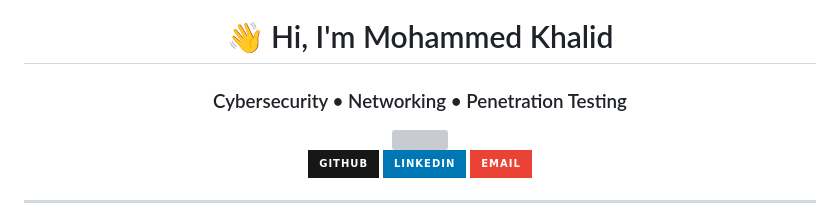
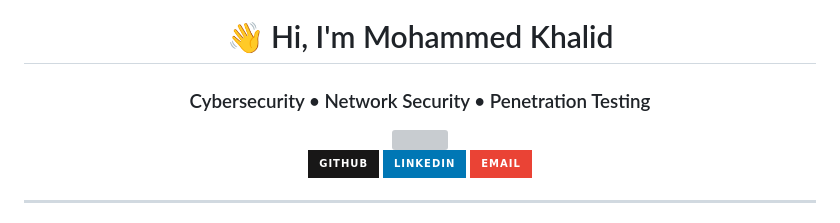
Before and after one commit to MohammedAbusafieh/MohammedAbusafieh, a Markdown page: README.md, the part around the change. GitHub-like rendering; badges without logos; grey boxes are pictures that could not be loaded.

```diff
--- a/README.md
+++ b/README.md
@@ -4,7 +4,7 @@
 
 # 👋 Hi, I'm Mohammed Khalid
 
-### Cybersecurity • Networking • Penetration Testing
+### Cybersecurity • Network Security • Penetration Testing
 
 <img src="https://readme-typing-svg.demolab.com?font=Poppins&weight=600&size=22&duration=3500&pause=1000&color=7C5CFC&center=true&vCenter=true&width=800&lines=Cybersecurity+Graduate;Penetration+Testing;Malware+Analysis;Network+Security;Python+Security+Tools;Always+Learning"/>
 
```
